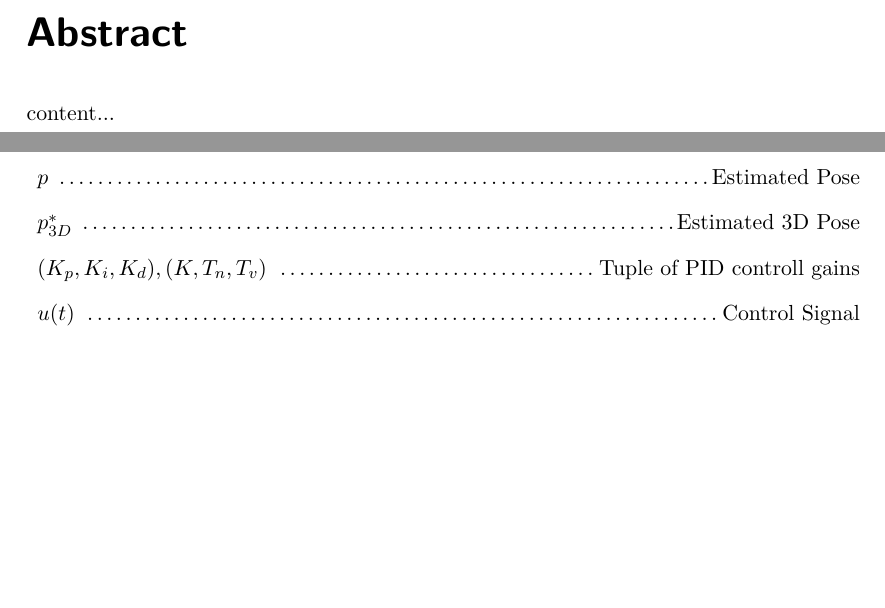
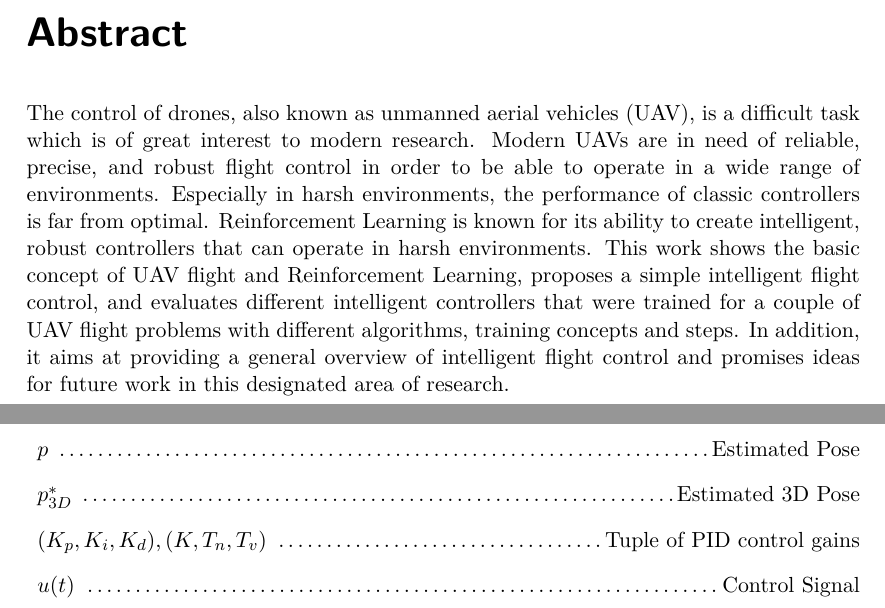
Before and after one commit to eislerMeinName/robust_drone_pathfollowing, a LaTeX thesis (thesis/main.tex): two parts of pages 9 and 70 of 77 before the commit and two parts of pages 11 and 72 of 79 after it, joined at a grey line, cut so that both start at the same text, the shorter picture padded with empty space. Compiled offline with pdfLaTeX.

Commit message:
new part of thesis written

```diff
--- a/thesis/main.tex
+++ b/thesis/main.tex
@@ -67,6 +74,20 @@ Prof.\ Dr.\ Carlo D'Eramo
 
 \begin{abstract}
-	content...
+	\addcontentsline{toc}{chapter}{Abstract}
+	The control of drones, also known as unmanned aerial vehicles (UAV),
+	is a difficult task which is of great interest to modern research.
+	Modern UAVs are in need of reliable, precise, and robust flight control in order to
+	be able to operate in a wide range of environments. Especially in harsh environments,
+	the performance of classic controllers is far from optimal.
+	Reinforcement Learning is known for its ability to create intelligent, robust
+	controllers that can operate in harsh environments.
+	This work shows the basic concept of UAV flight and Reinforcement Learning,
+	proposes a simple intelligent flight control,
+	and evaluates different intelligent controllers that were trained for
+	a couple of UAV flight problems with different algorithms, training concepts
+	and steps.
+	In addition, it aims at providing a general overview of intelligent flight
+	control and promises ideas for future work in this designated area of research.
 \end{abstract}
 
 
@@ -132,7 +153,7 @@ Prof.\ Dr.\ Carlo D'Eramo
 	\item $S$ \dotfill Set of Motor Signals
 	\item $p$ \dotfill Estimated Pose
 	\item $p_{3D}^*$ \dotfill Estimated 3D Pose
-	\item $(K_p, K_i, K_d), (K, T_n, T_v)$  \dotfill Tuple of PID controll gains
+	\item $(K_p, K_i, K_d), (K, T_n, T_v)$  \dotfill Tuple of PID control gains
 	\item $u(t)$ \dotfill Control Signal
 	\item $e(t)$ \dotfill Error Signal
 	\item $\tilde{T}$ \dotfill Sampling Time Period
```
Also changed, not shown: thesis/main.pdf, thesis/main.tex (12 more changed lines).
